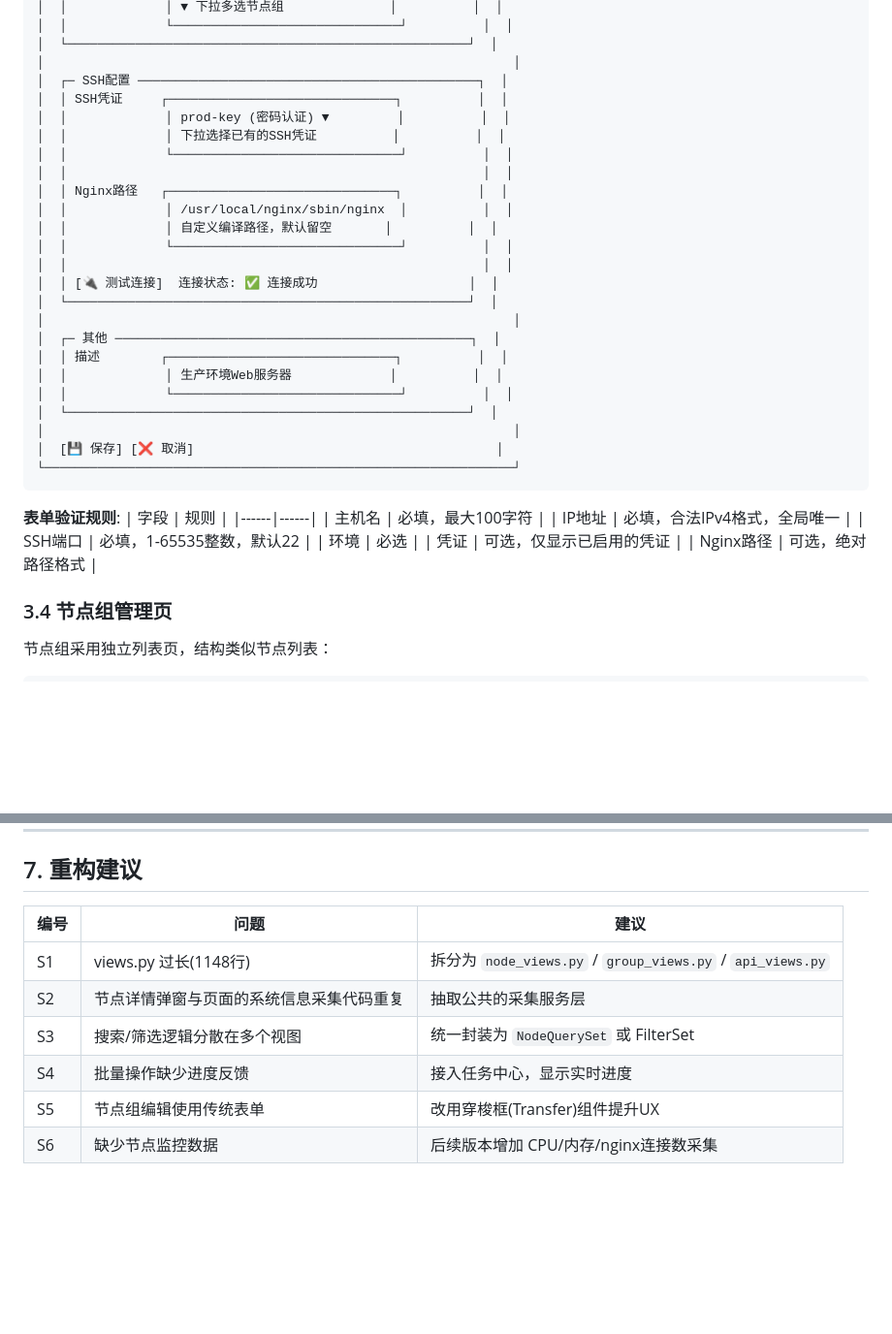
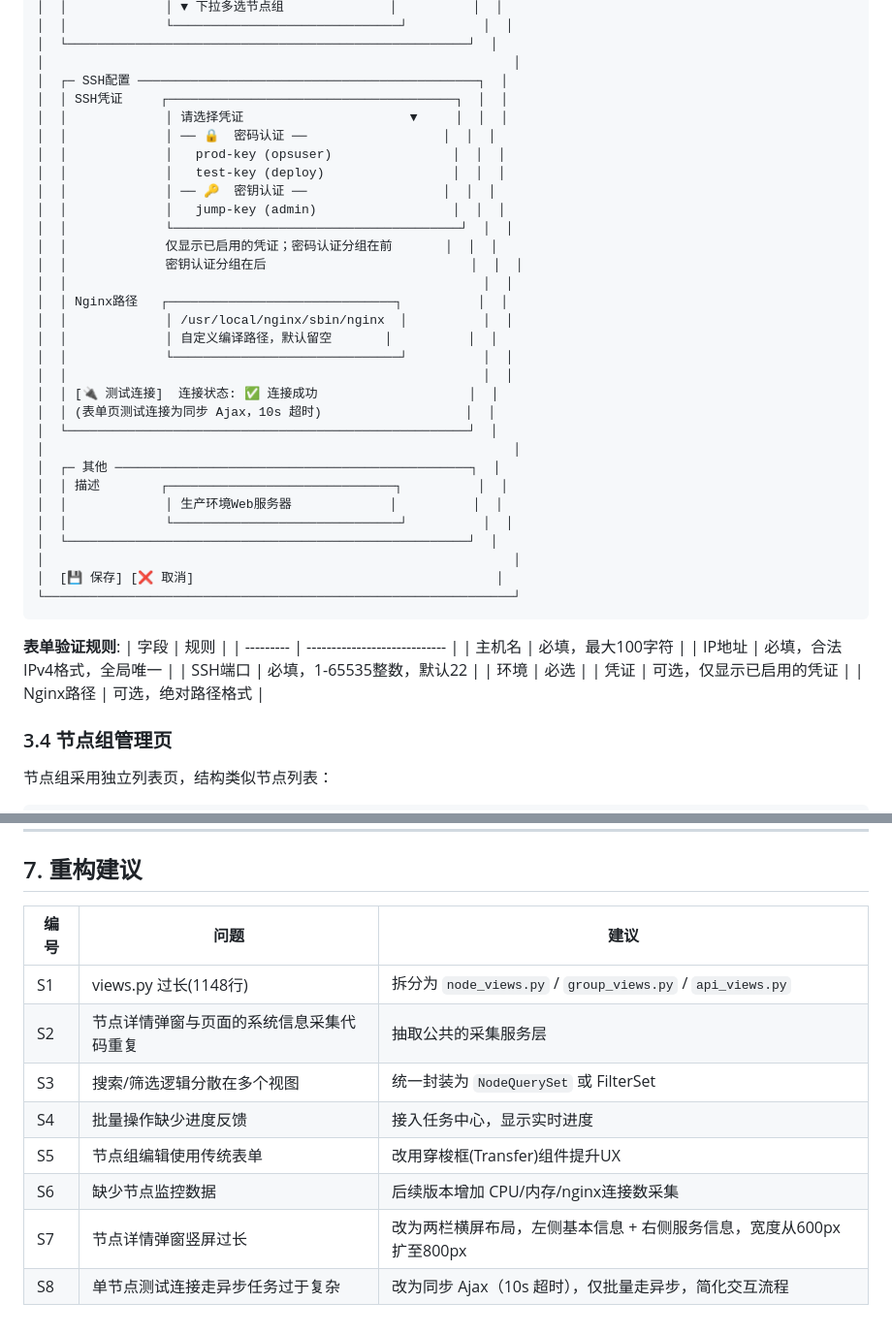
Before and after one commit to zerotocode398/mngxops, a Markdown page: .trae/docs_v1/02_nodes.md, 2 parts joined by grey strips. Shown at 97% size. Drawn GitHub-style; blank space fills up the shorter version.

````diff
--- a/.trae/docs_v1/02_nodes.md
+++ b/.trae/docs_v1/02_nodes.md
@@ -193,10 +199,16 @@
 │  └─────────────────────────────────────────────────────┘  │
 │                                                              │
 │  ┌─ SSH配置 ─────────────────────────────────────────────┐  │
-│  │ SSH凭证     ┌──────────────────────────────┐          │  │
-│  │             │ prod-key (密码认证) ▼         │          │  │
-│  │             │ 下拉选择已有的SSH凭证          │          │  │
-│  │             └──────────────────────────────┘          │  │
+│  │ SSH凭证     ┌──────────────────────────────────────┐  │  │
+│  │             │ 请选择凭证                      ▼     │  │  │
+│  │             │ ── 🔒  密码认证 ──                  │  │  │
+│  │             │   prod-key (opsuser)                │  │  │
+│  │             │   test-key (deploy)                 │  │  │
+│  │             │ ── 🔑  密钥认证 ──                  │  │  │
+│  │             │   jump-key (admin)                  │  │  │
+│  │             └──────────────────────────────────────┘  │  │
+│  │             仅显示已启用的凭证；密码认证分组在前       │  │  │
+│  │             密钥认证分组在后                           │  │  │
 │  │                                                       │  │
 │  │ Nginx路径   ┌──────────────────────────────┐          │  │
 │  │             │ /usr/local/nginx/sbin/nginx  │          │  │
@@ -204,6 +216,7 @@
 │  │             └──────────────────────────────┘          │  │
 │  │                                                       │  │
 │  │ [🔌 测试连接]  连接状态: ✅ 连接成功                    │  │
+│  │ (表单页测试连接为同步 Ajax，10s 超时)                   │  │
 │  └─────────────────────────────────────────────────────┘  │
 │                                                              │
 │  ┌─ 其他 ───────────────────────────────────────────────┐  │
@@ -217,14 +230,14 @@
 ```
 
 **表单验证规则**:
-| 字段 | 规则 |
-|------|------|
-| 主机名 | 必填，最大100字符 |
-| IP地址 | 必填，合法IPv4格式，全局唯一 |
-| SSH端口 | 必填，1-65535整数，默认22 |
-| 环境 | 必选 |
-| 凭证 | 可选，仅显示已启用的凭证 |
-| Nginx路径 | 可选，绝对路径格式 |
+| 字段      | 规则                         |
+| --------- | ---------------------------- |
+| 主机名    | 必填，最大100字符            |
+| IP地址    | 必填，合法IPv4格式，全局唯一 |
+| SSH端口   | 必填，1-65535整数，默认22    |
+| 环境      | 必选                         |
+| 凭证      | 可选，仅显示已启用的凭证     |
+| Nginx路径 | 可选，绝对路径格式           |
 
 ### 3.4 节点组管理页
 
@@ -316,11 +331,13 @@
 
 ## 7. 重构建议
 
-| 编号 | 问题 | 建议 |
-|------|------|------|
-| S1 | views.py 过长(1148行) | 拆分为 `node_views.py` / `group_views.py` / `api_views.py` |
-| S2 | 节点详情弹窗与页面的系统信息采集代码重复 | 抽取公共的采集服务层 |
-| S3 | 搜索/筛选逻辑分散在多个视图 | 统一封装为 `NodeQuerySet` 或 FilterSet |
-| S4 | 批量操作缺少进度反馈 | 接入任务中心，显示实时进度 |
-| S5 | 节点组编辑使用传统表单 | 改用穿梭框(Transfer)组件提升UX |
-| S6 | 缺少节点监控数据 | 后续版本增加 CPU/内存/nginx连接数采集 |
+| 编号 | 问题                                     | 建议                                                       |
+| ---- | ---------------------------------------- | ---------------------------------------------------------- |
+| S1   | views.py 过长(1148行)                    | 拆分为 `node_views.py` / `group_views.py` / `api_views.py` |
+| S2   | 节点详情弹窗与页面的系统信息采集代码重复 | 抽取公共的采集服务层                                       |
+| S3   | 搜索/筛选逻辑分散在多个视图              | 统一封装为 `NodeQuerySet` 或 FilterSet                     |
+| S4   | 批量操作缺少进度反馈                     | 接入任务中心，显示实时进度                                 |
+| S5   | 节点组编辑使用传统表单                   | 改用穿梭框(Transfer)组件提升UX                             |
+| S6   | 缺少节点监控数据                         | 后续版本增加 CPU/内存/nginx连接数采集                      |
+| S7   | 节点详情弹窗竖屏过长                       | 改为两栏横屏布局，左侧基本信息 + 右侧服务信息，宽度从600px扩至800px |
+| S8   | 单节点测试连接走异步任务过于复杂               | 改为同步 Ajax（10s 超时），仅批量走异步，简化交互流程 |
````
Also changed, not shown: other parts of .trae/docs_v1/02_nodes.md (+118 -110 lines).
